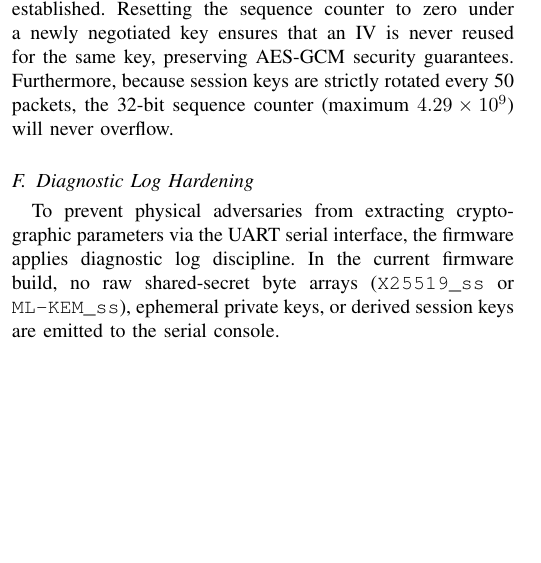
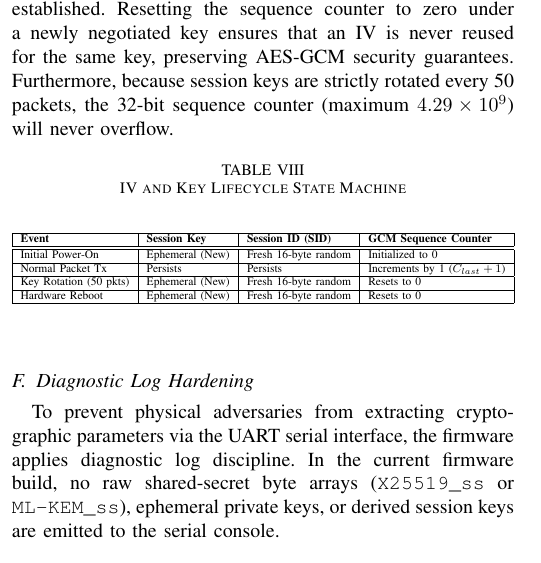
Before and after one commit to muhammadsohaimmuqtada/esp32-hybrid-pqc-key-exchange, a LaTeX paper (docs/research_paper.tex): part of one column of page 8 of 10, cut so that both start at the same text, the shorter picture padded with empty space. Compiled offline with pdfLaTeX; a missing font is replaced by an installed copy or a similar font; a LaTeX package or settings file that is missing is left out.

Commit message:
Add IV/Key Lifecycle State Machine table to Device Reset section

```diff
--- a/docs/research_paper.tex
+++ b/docs/research_paper.tex
@@ -558,6 +558,29 @@ To prevent the replay of intercepted telemetry, our protocol incorporates a 4-by
 
 In embedded environments, verifying nonce security across device reboots is critical. When the ESP32 reboots, its sequence counter resets to zero. However, because every reboot forces a fresh ephemeral X25519 + ML-KEM key exchange, a completely new Session ID and 256-bit session key are established. Resetting the sequence counter to zero under a newly negotiated key ensures that an IV is never reused for the same key, preserving AES-GCM security guarantees. Furthermore, because session keys are strictly rotated every 50 packets, the 32-bit sequence counter (maximum $4.29 \times 10^9$) will never overflow.
 
+\begin{table}[htbp]
+\caption{IV and Key Lifecycle State Machine}
+\begin{center}
+\resizebox{\columnwidth}{!}{%
+\begin{tabular}{|l|l|l|l|}
+\hline
+\textbf{Event} & \textbf{Session Key} & \textbf{Session ID (SID)} & \textbf{GCM Sequence Counter} \\
+\hline
+\hline
+Initial Power-On & Ephemeral (New) & Fresh 16-byte random & Initialized to 0 \\
+\hline
+Normal Packet Tx & Persists & Persists & Increments by 1 ($C_{last} + 1$) \\
+\hline
+Key Rotation (50 pkts) & Ephemeral (New) & Fresh 16-byte random & Resets to 0 \\
+\hline
+Hardware Reboot & Ephemeral (New) & Fresh 16-byte random & Resets to 0 \\
+\hline
+\end{tabular}%
+}
+\label{tab:lifecycle}
+\end{center}
+\end{table}
+
 \subsection{Diagnostic Log Hardening}
 To prevent physical adversaries from extracting cryptographic parameters via the UART serial interface, the firmware applies diagnostic log discipline. In the current firmware build, no raw shared-secret byte arrays (\texttt{X25519\_ss} or \texttt{ML-KEM\_ss}), ephemeral private keys, or derived session keys are emitted to the serial console.
 
```
Also changed, not shown: docs/research_paper.pdf.
